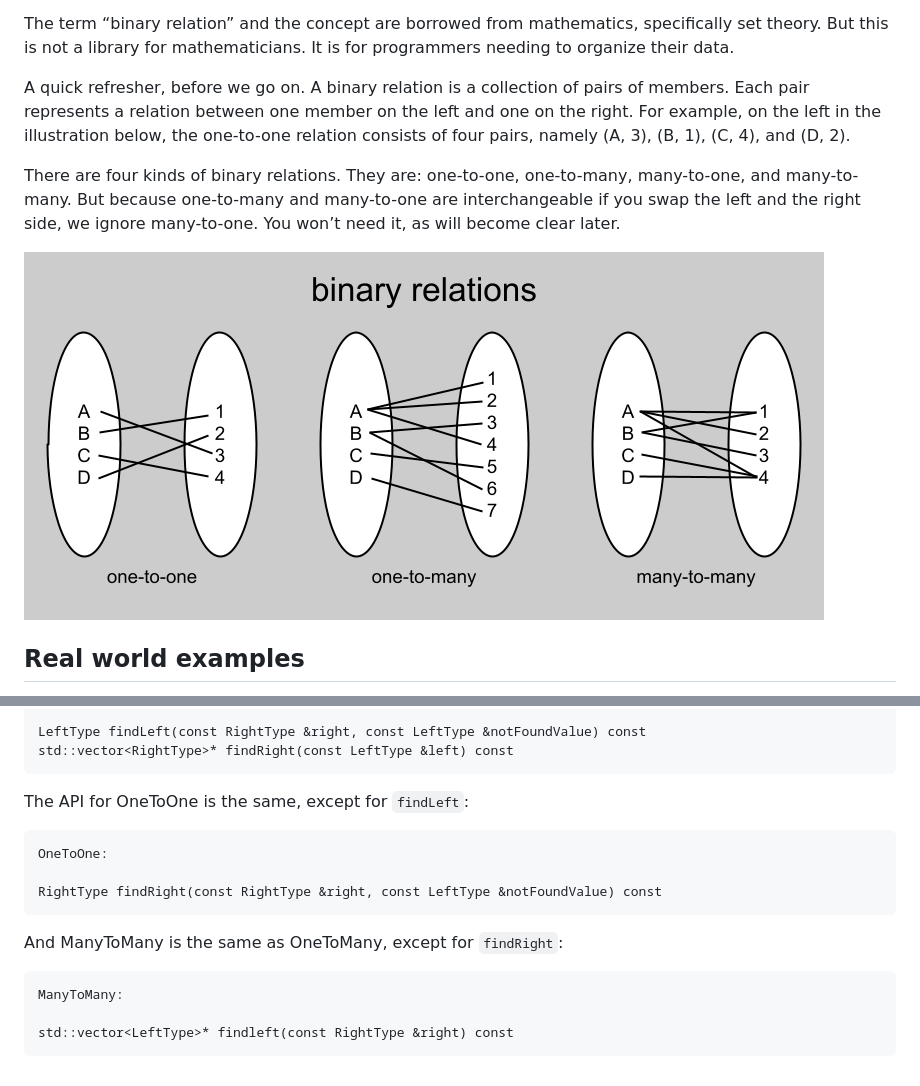
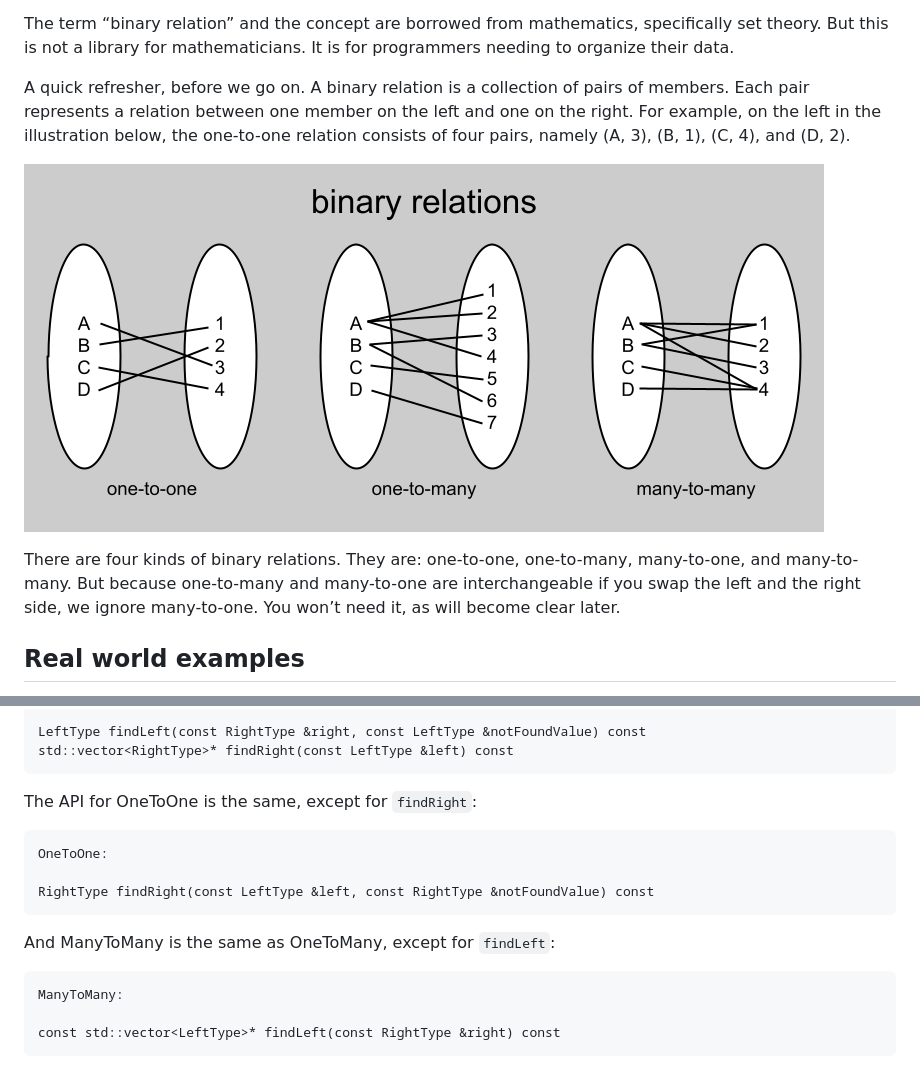
Before and after one commit to RonPieket/BinaryRelations, a Markdown page: README.md, 2 parts joined by grey strips. GitHub-like rendering.

Commit message:
Readme tweaks

```diff
--- a/README.md
+++ b/README.md
@@ -19,12 +19,12 @@ one on the right. For example, on the left in the illustration below, the
 one-to-one relation consists of four pairs, namely (A, 3), (B, 1), (C, 4), and
 (D, 2).
 
+![](ThreeKindsOfBinaryRelation.png)
+
 There are four kinds of binary relations. They are: one-to-one, one-to-many,
 many-to-one, and many-to-many. But because one-to-many and many-to-one are
 interchangeable if you swap the left and the right side, we ignore many-to-one.
 You won’t need it, as will become clear later.
-
-![](ThreeKindsOfBinaryRelation.png)
 
 Real world examples
 -------------------
@@ -146,18 +146,18 @@ LeftType findLeft(const RightType &right, const LeftType &notFoundValue) const
 std::vector<RightType>* findRight(const LeftType &left) const
 ~~~~~~~~~~~~~~~~~~~~~~~~~~~~~~~~~~~~~~~~~~~~~~~~~~~~~~~~~~~~~~~~~~~~~~~~~~~~~~~~
 
-The API for OneToOne is the same, except for `findLeft`:
+The API for OneToOne is the same, except for `findRight`:
 
 ~~~~~~~~~~~~~~~~~~~~~~~~~~~~~~~~~~~~~~~~~~~~~~~~~~~~~~~~~~~~~~~~~~~~~~~~~~~~~~~~
 OneToOne:
 
-RightType findRight(const RightType &right, const LeftType &notFoundValue) const
+RightType findRight(const LeftType &left, const RightType &notFoundValue) const
 ~~~~~~~~~~~~~~~~~~~~~~~~~~~~~~~~~~~~~~~~~~~~~~~~~~~~~~~~~~~~~~~~~~~~~~~~~~~~~~~~
 
-And ManyToMany is the same as OneToMany, except for `findRight`:
+And ManyToMany is the same as OneToMany, except for `findLeft`:
 
 ~~~~~~~~~~~~~~~~~~~~~~~~~~~~~~~~~~~~~~~~~~~~~~~~~~~~~~~~~~~~~~~~~~~~~~~~~~~~~~~~
 ManyToMany:
 
-std::vector<LeftType>* findleft(const RightType &right) const
+const std::vector<LeftType>* findLeft(const RightType &right) const
 ~~~~~~~~~~~~~~~~~~~~~~~~~~~~~~~~~~~~~~~~~~~~~~~~~~~~~~~~~~~~~~~~~~~~~~~~~~~~~~~~
```
